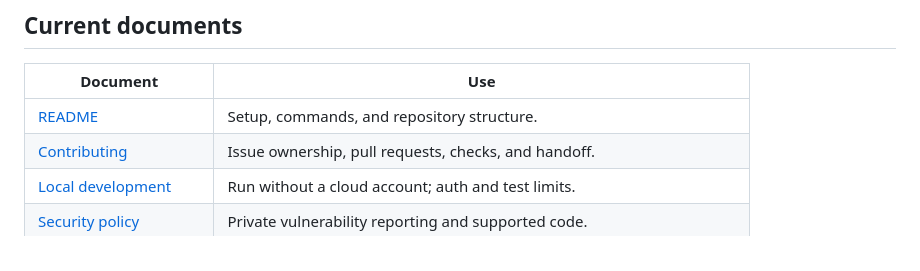
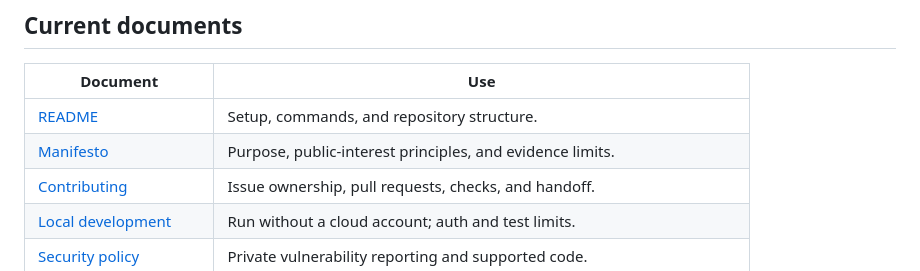
Before and after one commit to kawaltech/kawal.id, a Markdown page: docs/index.md, the part around the change. GitHub-like rendering.

```diff
--- a/docs/index.md
+++ b/docs/index.md
@@ -9,6 +9,7 @@ and pull requests for code review. The old plan below is history, not a backlog.
 | Document                                                 | Use                                                                         |
 | -------------------------------------------------------- | --------------------------------------------------------------------------- |
 | [README](../README.md)                                   | Setup, commands, and repository structure.                                  |
+| [Manifesto](../MANIFESTO.md)                             | Purpose, public-interest principles, and evidence limits.                   |
 | [Contributing](../CONTRIBUTING.md)                       | Issue ownership, pull requests, checks, and handoff.                        |
 | [Local development](development.md)                      | Run without a cloud account; auth and test limits.                          |
 | [Security policy](../SECURITY.md)                        | Private vulnerability reporting and supported code.                         |
```
Also changed, not shown: MANIFESTO.md (added, +96 -0 lines), README.md (+3 -0 lines).
